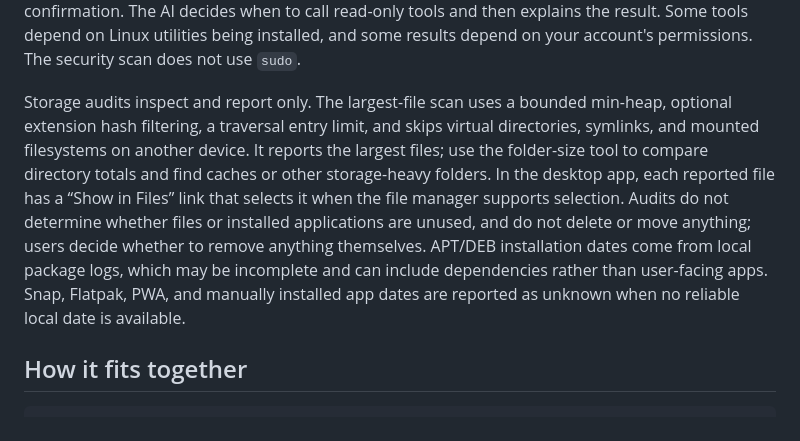
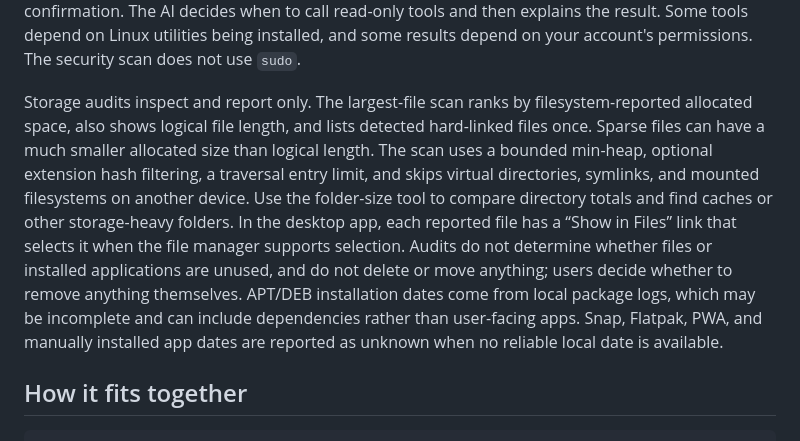
Before and after one commit to nkosikhumalo/Linux-MCP, a Markdown page: README.md, the part around the change. GitHub-like rendering.

Commit message:
docs: update repository documentation with recent core updates

```diff
--- a/README.md
+++ b/README.md
@@ -50,7 +50,7 @@ The built-in tools can:
 
 The AI can request a tool, but state-changing or code-executing tools wait for your approval in the desktop app. App removal uses the package manager’s owning package ID and requests administrator authorization where needed. The standalone MCP server denies state-changing tools because it has no approval UI. To enable only app removal in a trusted MCP client, set `MCP_ALLOW_APP_REMOVAL=true` in that server’s environment; the MCP client must provide its own user confirmation. The AI decides when to call read-only tools and then explains the result. Some tools depend on Linux utilities being installed, and some results depend on your account's permissions. The security scan does not use `sudo`.
 
-Storage audits inspect and report only. The largest-file scan uses a bounded min-heap, optional extension hash filtering, a traversal entry limit, and skips virtual directories, symlinks, and mounted filesystems on another device. It reports the largest files; use the folder-size tool to compare directory totals and find caches or other storage-heavy folders. In the desktop app, each reported file has a “Show in Files” link that selects it when the file manager supports selection. Audits do not determine whether files or installed applications are unused, and do not delete or move anything; users decide whether to remove anything themselves. APT/DEB installation dates come from local package logs, which may be incomplete and can include dependencies rather than user-facing apps. Snap, Flatpak, PWA, and manually installed app dates are reported as unknown when no reliable local date is available.
+Storage audits inspect and report only. The largest-file scan ranks by filesystem-reported allocated space, also shows logical file length, and lists detected hard-linked files once. Sparse files can have a much smaller allocated size than logical length. The scan uses a bounded min-heap, optional extension hash filtering, a traversal entry limit, and skips virtual directories, symlinks, and mounted filesystems on another device. Use the folder-size tool to compare directory totals and find caches or other storage-heavy folders. In the desktop app, each reported file has a “Show in Files” link that selects it when the file manager supports selection. Audits do not determine whether files or installed applications are unused, and do not delete or move anything; users decide whether to remove anything themselves. APT/DEB installation dates come from local package logs, which may be incomplete and can include dependencies rather than user-facing apps. Snap, Flatpak, PWA, and manually installed app dates are reported as unknown when no reliable local date is available.
 
 ## How it fits together
 
```
